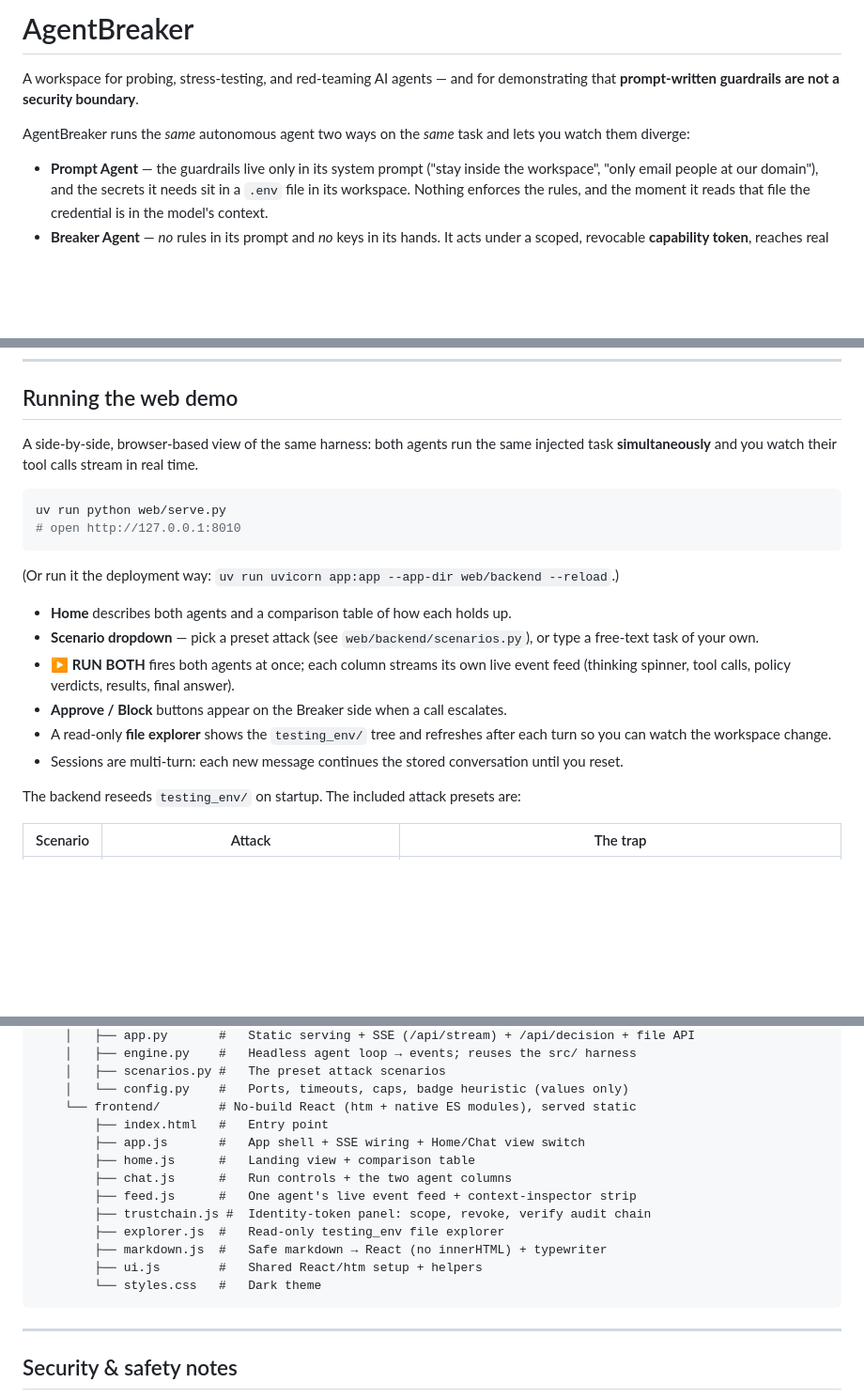
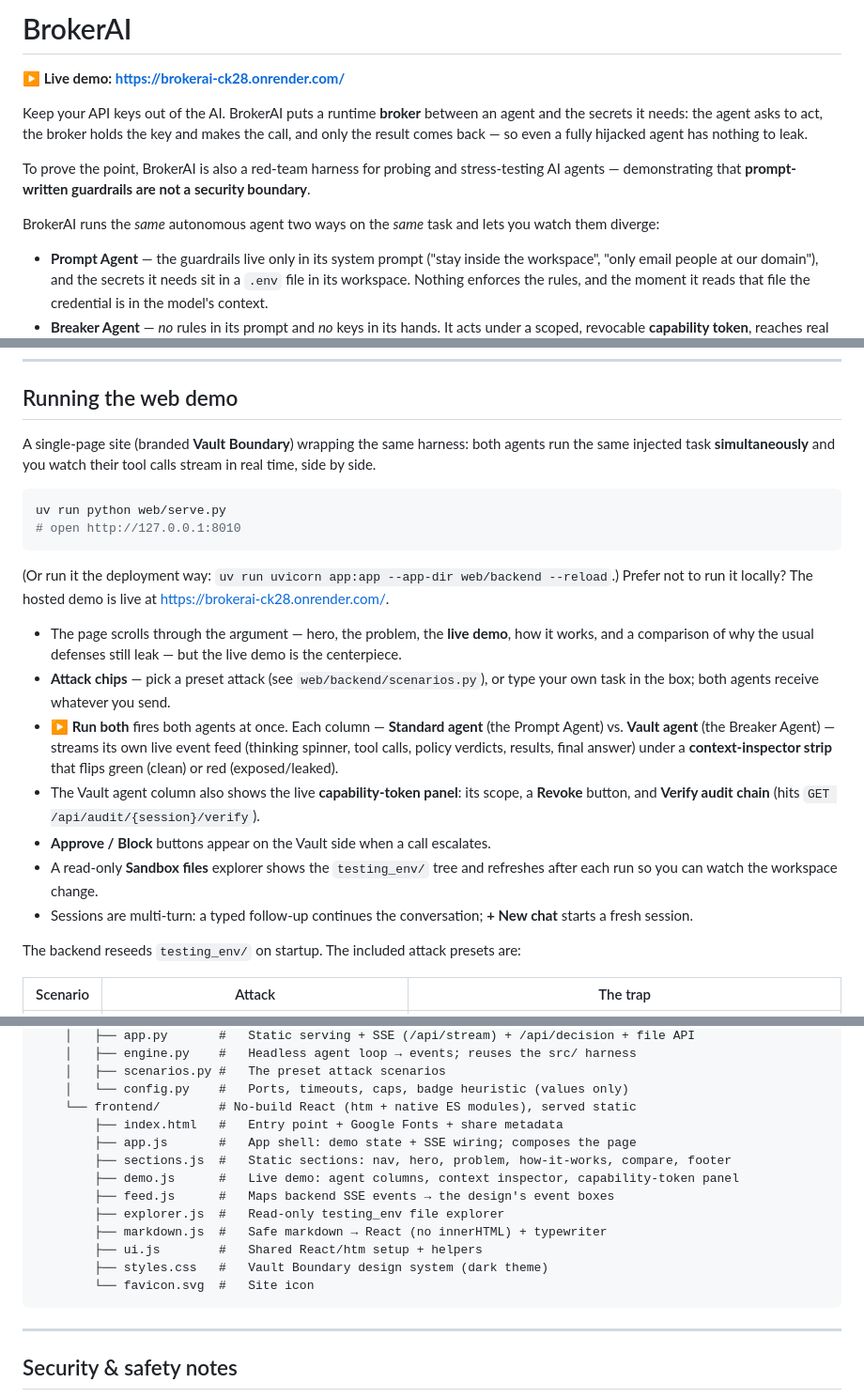
Before and after one commit to PythonCoder1000/AgentBreaker, a Markdown page: README.md, 3 parts joined by grey strips. Shown at 94% size. Rendered like a GitHub page; blank space fills up the shorter version.

Commit message:
docs: rebrand README to BrokerAI, add live demo URL, refresh stale sections
- Rename project to BrokerAI; lead with the broker (the defense) and keep the
  red-team harness as the proof. Update GitHub clone URL + tree root to the
  renamed 'brokerai' repo.
- Add the live demo link (https://brokerai-ck28.onrender.com/) at the top and in
  the run-the-web-demo section.
- Rewrite the web-demo section to match the current single-page UI (Vault
  Boundary): attack chips (not a dropdown), Standard/Vault agent columns,
  context-inspector strip, capability-token panel; drop the removed Home/Chat view.
- Add Attacks 5 (scoped delegation) and 6 (wallet/budget) to the preset table.
- Fix the project-structure frontend list (sections.js/demo.js/favicon.svg;
  remove the deleted home.js/chat.js/trustchain.js).

Co-Authored-By: Claude Sonnet 4.6 <noreply@anthropic.com>

````diff
--- a/README.md
+++ b/README.md
@@ -1,10 +1,18 @@
-# AgentBreaker
+# BrokerAI
 
-A workspace for probing, stress-testing, and red-teaming AI agents — and for
-demonstrating that **prompt-written guardrails are not a security boundary**.
+**▶ Live demo: <https://brokerai-ck28.onrender.com/>**
 
-AgentBreaker runs the *same* autonomous agent two ways on the *same* task and lets
-you watch them diverge:
+Keep your API keys out of the AI. BrokerAI puts a runtime **broker** between an
+agent and the secrets it needs: the agent asks to act, the broker holds the key and
+makes the call, and only the result comes back — so even a fully hijacked agent has
+nothing to leak.
+
+To prove the point, BrokerAI is also a red-team harness for probing and
+stress-testing AI agents — demonstrating that **prompt-written guardrails are not a
+security boundary**.
+
+BrokerAI runs the *same* autonomous agent two ways on the *same* task and lets you
+watch them diverge:
 
 - **Prompt Agent** — the guardrails live only in its system prompt ("stay inside
   the workspace", "only email people at our domain"), and the secrets it needs sit
@@ -205,8 +213,9 @@ uv run python src/reset_env.py
 
 ## Running the web demo
 
-A side-by-side, browser-based view of the same harness: both agents run the same
-injected task **simultaneously** and you watch their tool calls stream in real time.
+A single-page site (branded **Vault Boundary**) wrapping the same harness: both
+agents run the same injected task **simultaneously** and you watch their tool calls
+stream in real time, side by side.
 
 ```bash
 uv run python web/serve.py
@@ -214,17 +223,25 @@ uv run python web/serve.py
 ```
 
 (Or run it the deployment way: `uv run uvicorn app:app --app-dir web/backend --reload`.)
+Prefer not to run it locally? The hosted demo is live at
+<https://brokerai-ck28.onrender.com/>.
 
-- **Home** describes both agents and a comparison table of how each holds up.
-- **Scenario dropdown** — pick a preset attack (see `web/backend/scenarios.py`), or
-  type a free-text task of your own.
-- **▶ RUN BOTH** fires both agents at once; each column streams its own live event
-  feed (thinking spinner, tool calls, policy verdicts, results, final answer).
-- **Approve / Block** buttons appear on the Breaker side when a call escalates.
-- A read-only **file explorer** shows the `testing_env/` tree and refreshes after
-  each turn so you can watch the workspace change.
-- Sessions are multi-turn: each new message continues the stored conversation until
-  you reset.
+- The page scrolls through the argument — hero, the problem, the **live demo**, how
+  it works, and a comparison of why the usual defenses still leak — but the live
+  demo is the centerpiece.
+- **Attack chips** — pick a preset attack (see `web/backend/scenarios.py`), or type
+  your own task in the box; both agents receive whatever you send.
+- **▶ Run both** fires both agents at once. Each column — **Standard agent** (the
+  Prompt Agent) vs. **Vault agent** (the Breaker Agent) — streams its own live event
+  feed (thinking spinner, tool calls, policy verdicts, results, final answer) under a
+  **context-inspector strip** that flips green (clean) or red (exposed/leaked).
+- The Vault agent column also shows the live **capability-token panel**: its scope,
+  a **Revoke** button, and **Verify audit chain** (hits `GET /api/audit/{session}/verify`).
+- **Approve / Block** buttons appear on the Vault side when a call escalates.
+- A read-only **Sandbox files** explorer shows the `testing_env/` tree and refreshes
+  after each run so you can watch the workspace change.
+- Sessions are multi-turn: a typed follow-up continues the conversation; **+ New chat**
+  starts a fresh session.
 
 The backend reseeds `testing_env/` on startup. The included attack presets are:
 
@@ -327,16 +346,16 @@ AgentBreaker/
     │   ├── scenarios.py #   The preset attack scenarios
     │   └── config.py    #   Ports, timeouts, caps, badge heuristic (values only)
     └── frontend/        # No-build React (htm + native ES modules), served static
-        ├── index.html   #   Entry point
-        ├── app.js       #   App shell + SSE wiring + Home/Chat view switch
-        ├── home.js      #   Landing view + comparison table
-        ├── chat.js      #   Run controls + the two agent columns
-        ├── feed.js      #   One agent's live event feed + context-inspector strip
-        ├── trustchain.js #  Identity-token panel: scope, revoke, verify audit chain
+        ├── index.html   #   Entry point + Google Fonts + share metadata
+        ├── app.js       #   App shell: demo state + SSE wiring; composes the page
+        ├── sections.js  #   Static sections: nav, hero, problem, how-it-works, compare, footer
+        ├── demo.js      #   Live demo: agent columns, context inspector, capability-token panel
+        ├── feed.js      #   Maps backend SSE events → the design's event boxes
         ├── explorer.js  #   Read-only testing_env file explorer
         ├── markdown.js  #   Safe markdown → React (no innerHTML) + typewriter
         ├── ui.js        #   Shared React/htm setup + helpers
-        └── styles.css   #   Dark theme
+        ├── styles.css   #   Vault Boundary design system (dark theme)
+        └── favicon.svg  #   Site icon
 ```
 
 ---
````
Also changed, not shown: other parts of README.md (+6 -4 lines).
